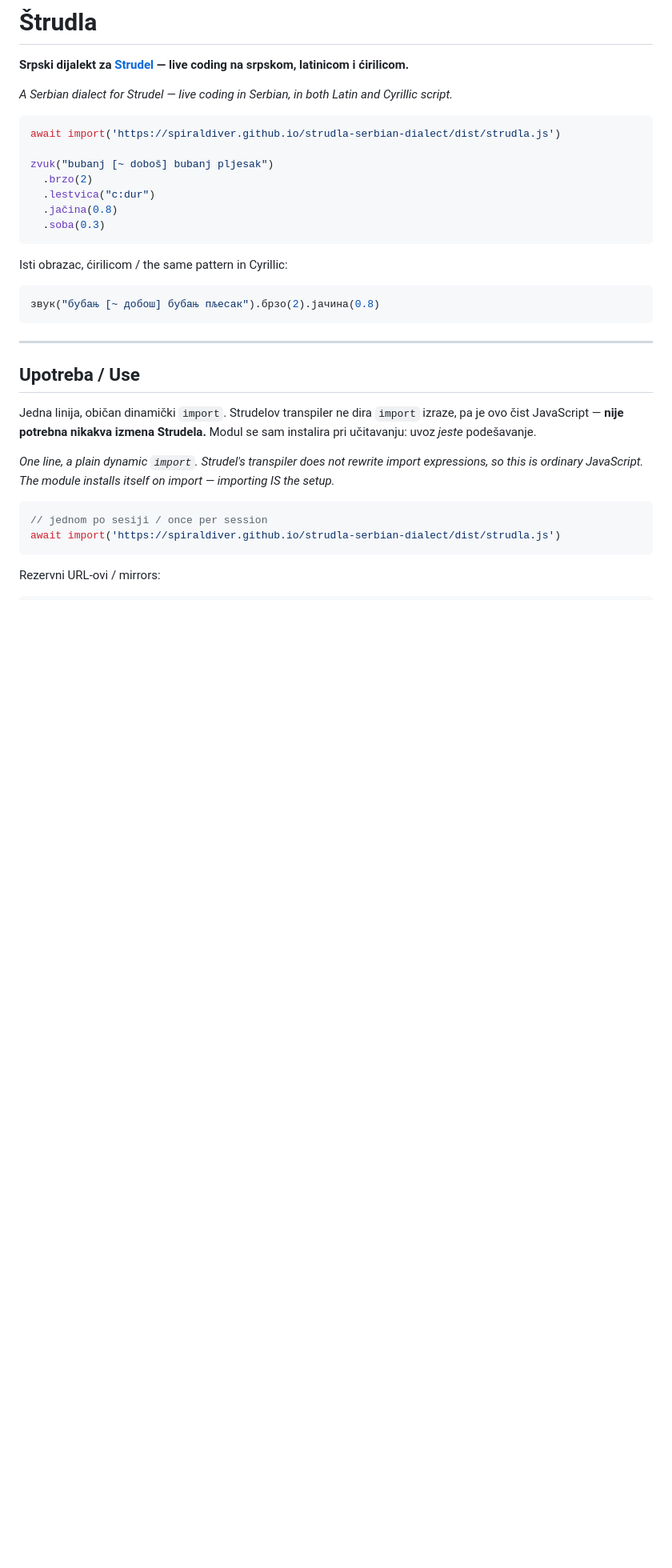
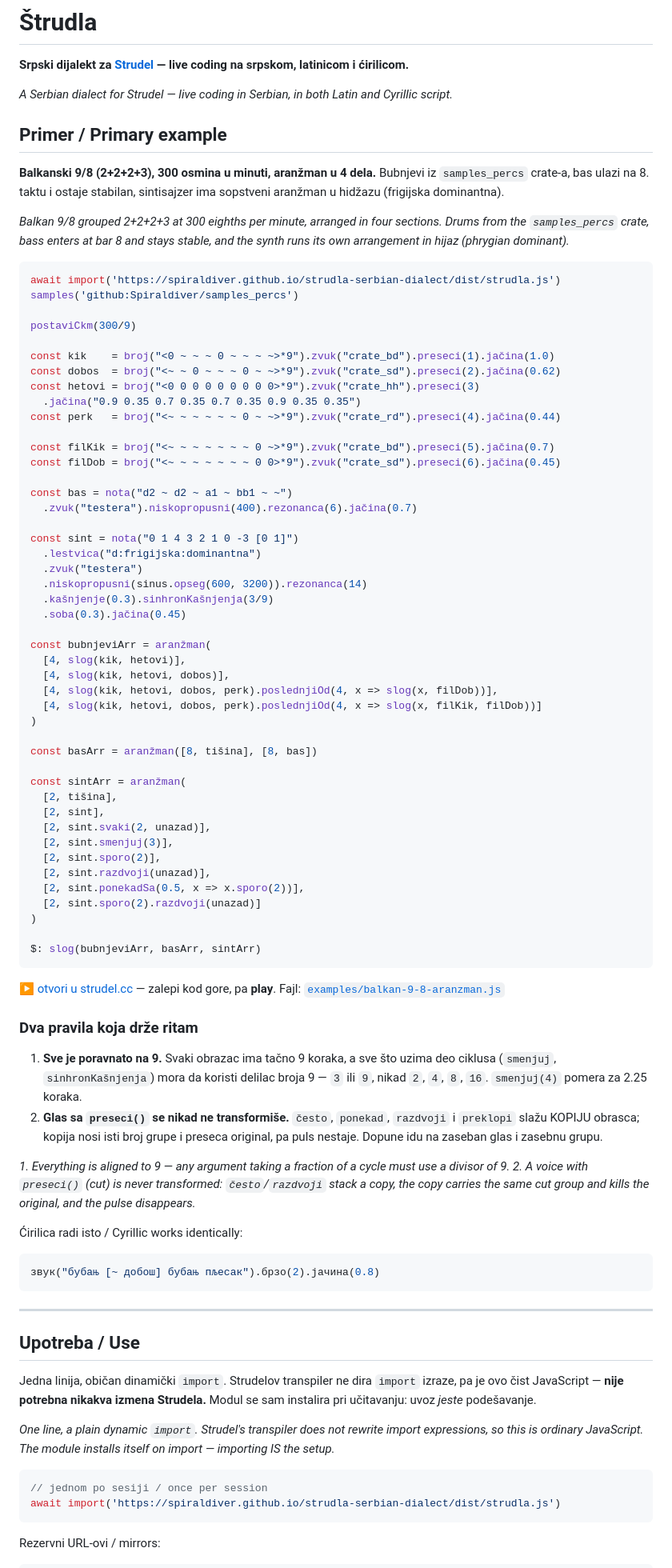
Before and after one commit to Spiraldiver/strudla-serbian-dialect, a Markdown page: README.md, the part around the change. Shown at 80% size. GitHub-like rendering; blank space fills up the shorter version.

Commit message:
Make the Balkan 9/8 arrangement the primary README example
Replaces the small opening snippet, which also chained lestvica() onto a
drum pattern — scale needs note values, so that example was musically
wrong. Adds the two rules that keep the rhythm stable.

````diff
--- a/README.md
+++ b/README.md
@@ -6,17 +6,82 @@ latinicom i ćirilicom.**
 *A Serbian dialect for Strudel — live coding in Serbian, in both Latin and
 Cyrillic script.*
 
+## Primer / Primary example
+
+**Balkanski 9/8 (2+2+2+3), 300 osmina u minuti, aranžman u 4 dela.**
+Bubnjevi iz `samples_percs` crate-a, bas ulazi na 8. taktu i ostaje stabilan,
+sintisajzer ima sopstveni aranžman u hidžazu (frigijska dominantna).
+
+*Balkan 9/8 grouped 2+2+2+3 at 300 eighths per minute, arranged in four
+sections. Drums from the `samples_percs` crate, bass enters at bar 8 and stays
+stable, and the synth runs its own arrangement in hijaz (phrygian dominant).*
+
 ```js
 await import('https://spiraldiver.github.io/strudla-serbian-dialect/dist/strudla.js')
+samples('github:Spiraldiver/samples_percs')
 
-zvuk("bubanj [~ doboš] bubanj pljesak")
-  .brzo(2)
-  .lestvica("c:dur")
-  .jačina(0.8)
-  .soba(0.3)
+postaviCkm(300/9)
+
+const kik    = broj("<0 ~ ~ ~ 0 ~ ~ ~ ~>*9").zvuk("crate_bd").preseci(1).jačina(1.0)
+const dobos  = broj("<~ ~ 0 ~ ~ ~ 0 ~ ~>*9").zvuk("crate_sd").preseci(2).jačina(0.62)
+const hetovi = broj("<0 0 0 0 0 0 0 0 0>*9").zvuk("crate_hh").preseci(3)
+  .jačina("0.9 0.35 0.7 0.35 0.7 0.35 0.9 0.35 0.35")
+const perk   = broj("<~ ~ ~ ~ ~ ~ 0 ~ ~>*9").zvuk("crate_rd").preseci(4).jačina(0.44)
+
+const filKik = broj("<~ ~ ~ ~ ~ ~ ~ 0 ~>*9").zvuk("crate_bd").preseci(5).jačina(0.7)
+const filDob = broj("<~ ~ ~ ~ ~ ~ ~ 0 0>*9").zvuk("crate_sd").preseci(6).jačina(0.45)
+
+const bas = nota("d2 ~ d2 ~ a1 ~ bb1 ~ ~")
+  .zvuk("testera").niskopropusni(400).rezonanca(6).jačina(0.7)
+
+const sint = nota("0 1 4 3 2 1 0 -3 [0 1]")
+  .lestvica("d:frigijska:dominantna")
+  .zvuk("testera")
+  .niskopropusni(sinus.opseg(600, 3200)).rezonanca(14)
+  .kašnjenje(0.3).sinhronKašnjenja(3/9)
+  .soba(0.3).jačina(0.45)
+
+const bubnjeviArr = aranžman(
+  [4, slog(kik, hetovi)],
+  [4, slog(kik, hetovi, dobos)],
+  [4, slog(kik, hetovi, dobos, perk).poslednjiOd(4, x => slog(x, filDob))],
+  [4, slog(kik, hetovi, dobos, perk).poslednjiOd(4, x => slog(x, filKik, filDob))]
+)
+
+const basArr = aranžman([8, tišina], [8, bas])
+
+const sintArr = aranžman(
+  [2, tišina],
+  [2, sint],
+  [2, sint.svaki(2, unazad)],
+  [2, sint.smenjuj(3)],
+  [2, sint.sporo(2)],
+  [2, sint.razdvoji(unazad)],
+  [2, sint.ponekadSa(0.5, x => x.sporo(2))],
+  [2, sint.sporo(2).razdvoji(unazad)]
+)
+
+$: slog(bubnjeviArr, basArr, sintArr)
 ```
 
-Isti obrazac, ćirilicom / the same pattern in Cyrillic:
+[▶ otvori u strudel.cc](https://strudel.cc) — zalepi kod gore, pa **play**.
+Fajl: [`examples/balkan-9-8-aranzman.js`](examples/balkan-9-8-aranzman.js)
+
+### Dva pravila koja drže ritam
+
+1. **Sve je poravnato na 9.** Svaki obrazac ima tačno 9 koraka, a sve što uzima
+   deo ciklusa (`smenjuj`, `sinhronKašnjenja`) mora da koristi delilac broja 9 —
+   `3` ili `9`, nikad `2`, `4`, `8`, `16`. `smenjuj(4)` pomera za 2.25 koraka.
+2. **Glas sa `preseci()` se nikad ne transformiše.** `često`, `ponekad`,
+   `razdvoji` i `preklopi` slažu KOPIJU obrasca; kopija nosi isti broj grupe i
+   preseca original, pa puls nestaje. Dopune idu na zaseban glas i zasebnu grupu.
+
+*1. Everything is aligned to 9 — any argument taking a fraction of a cycle must
+use a divisor of 9. 2. A voice with `preseci()` (cut) is never transformed:
+`često`/`razdvoji` stack a copy, the copy carries the same cut group and kills
+the original, and the pulse disappears.*
+
+Ćirilica radi isto / Cyrillic works identically:
 
 ```js
 звук("бубањ [~ добош] бубањ пљесак").брзо(2).јачина(0.8)
````
